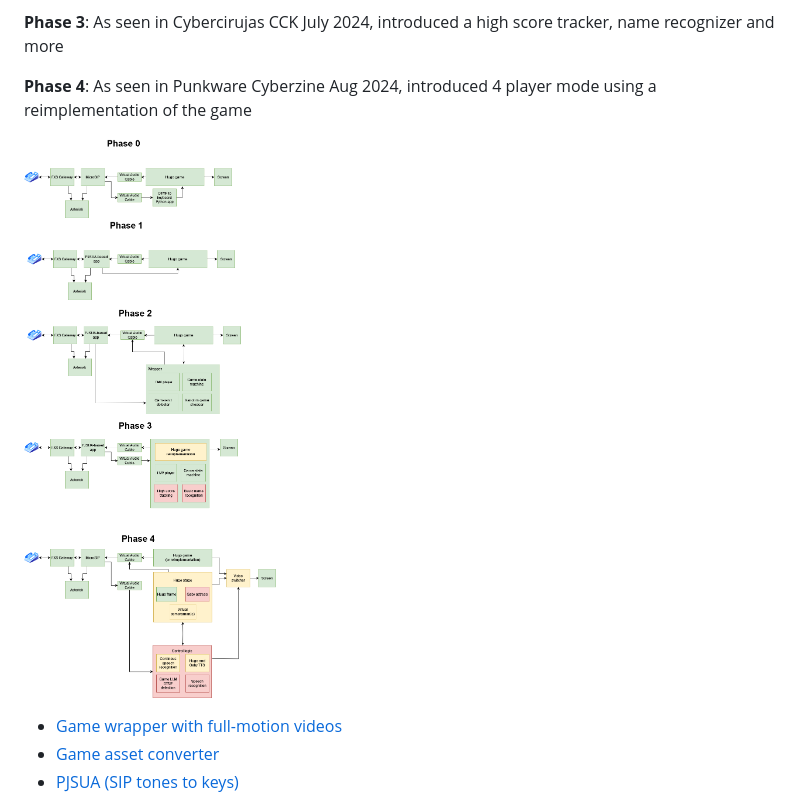
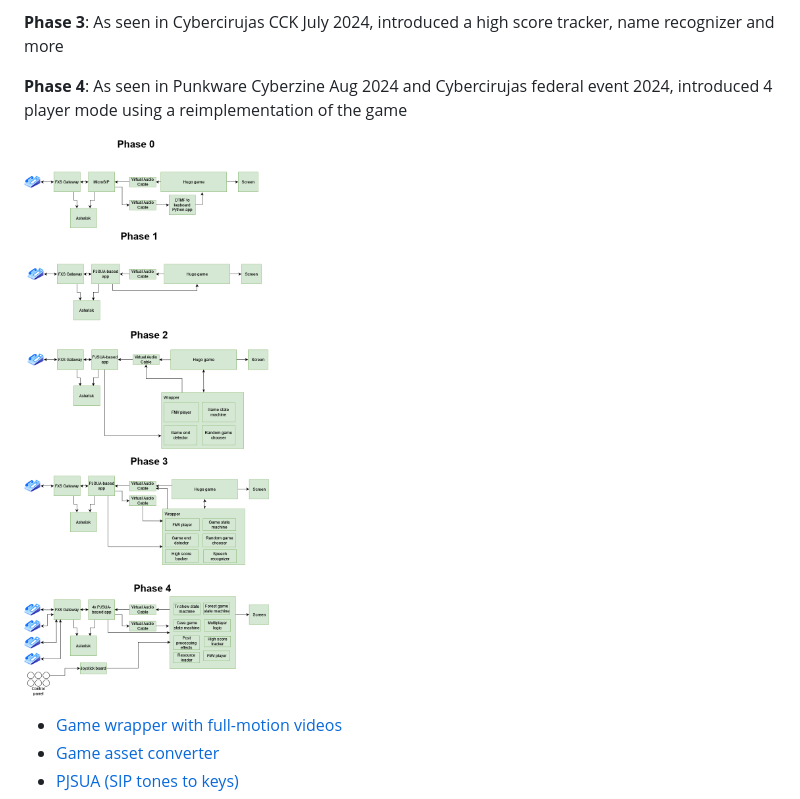
Before and after one commit to gzalo/hugo-re, a Markdown page: README.md, the part around the change. GitHub-like rendering; pictures changed too: docs/hugoremake.drawio.png.

Commit message:
Reduce clutter in repo

```diff
--- a/README.md
+++ b/README.md
@@ -13,7 +13,7 @@ Using an IP phone (or an analog phone with a FXS gateway) you can play the Hugo
 
 **Phase 3**: As seen in Cybercirujas CCK July 2024, introduced a high score tracker, name recognizer and more
 
-**Phase 4**: As seen in Punkware Cyberzine Aug 2024, introduced 4 player mode using a reimplementation of the game
+**Phase 4**: As seen in Punkware Cyberzine Aug 2024 and Cybercirujas federal event 2024, introduced 4 player mode using a reimplementation of the game
 
 ![Remake](docs/hugoremake.drawio.png)
 
```
Also changed, not shown: docs/Hugomatic.drawio.png (added), hugomatic/Hugomatic.drawio.png (deleted), 9 other files.
